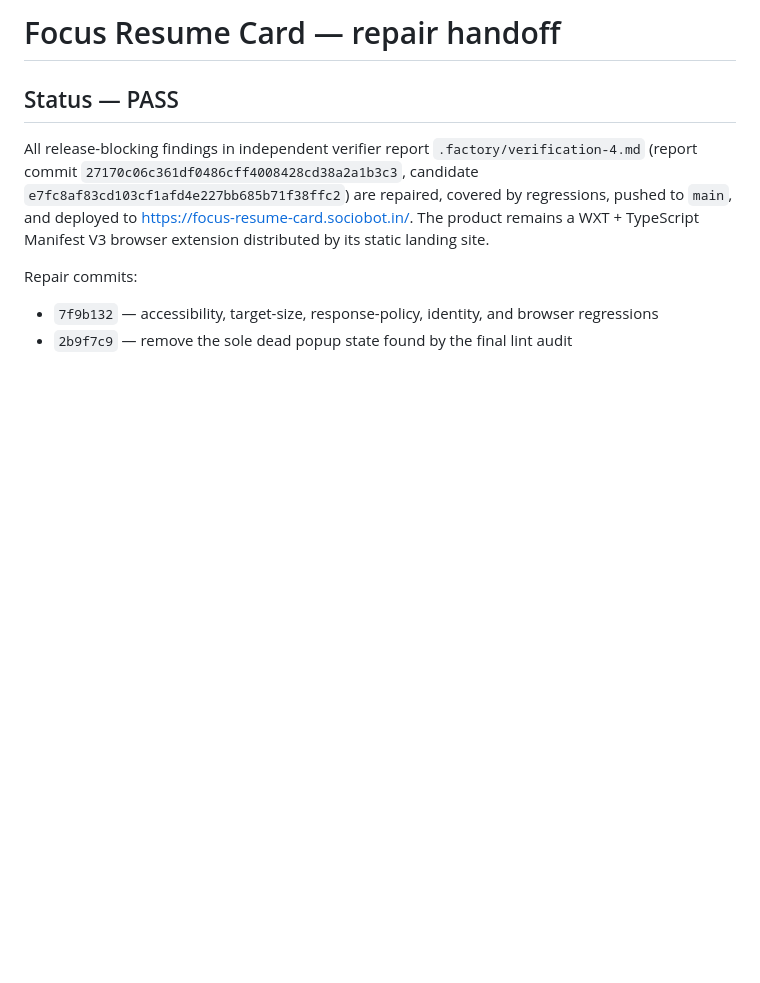
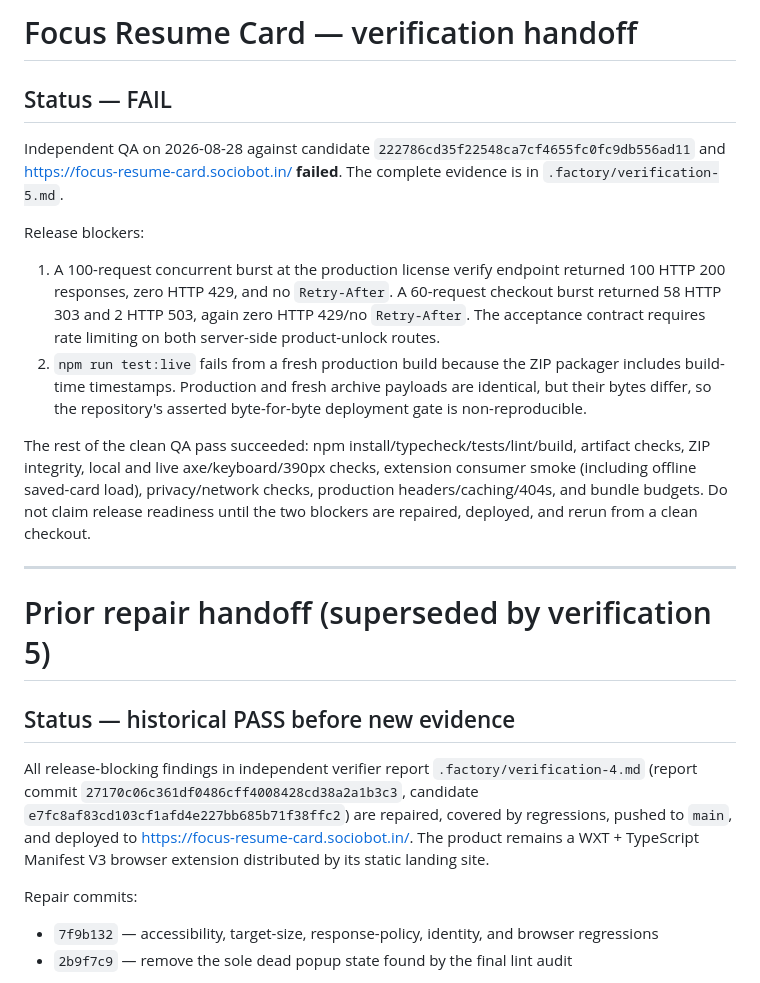
Before and after one commit to B-Divyesh/sf-focus-resume-card, a Markdown page: .factory/handoff.md, the part around the change. GitHub-like rendering; blank space fills up the shorter version.

Commit message:
docs: record independent verification failure

```diff
--- a/.factory/handoff.md
+++ b/.factory/handoff.md
@@ -1,6 +1,36 @@
-# Focus Resume Card — repair handoff
+# Focus Resume Card — verification handoff
 
-## Status — PASS
+## Status — FAIL
+
+Independent QA on 2026-08-28 against candidate
+`222786cd35f22548ca7cf4655fc0fc9db556ad11` and
+<https://focus-resume-card.sociobot.in/> **failed**. The complete evidence is
+in `.factory/verification-5.md`.
+
+Release blockers:
+
+1. A 100-request concurrent burst at the production license verify endpoint
+   returned 100 HTTP 200 responses, zero HTTP 429, and no `Retry-After`. A
+   60-request checkout burst returned 58 HTTP 303 and 2 HTTP 503, again zero
+   HTTP 429/no `Retry-After`. The acceptance contract requires rate limiting
+   on both server-side product-unlock routes.
+2. `npm run test:live` fails from a fresh production build because the ZIP
+   packager includes build-time timestamps. Production and fresh archive
+   payloads are identical, but their bytes differ, so the repository's
+   asserted byte-for-byte deployment gate is non-reproducible.
+
+The rest of the clean QA pass succeeded: npm install/typecheck/tests/lint/build,
+artifact checks, ZIP integrity, local and live axe/keyboard/390px checks,
+extension consumer smoke (including offline saved-card load), privacy/network
+checks, production headers/caching/404s, and bundle budgets. Do not claim
+release readiness until the two blockers are repaired, deployed, and rerun
+from a clean checkout.
+
+---
+
+# Prior repair handoff (superseded by verification 5)
+
+## Status — historical PASS before new evidence
 
 All release-blocking findings in independent verifier report
 `.factory/verification-4.md` (report commit `27170c06c361df0486cff4008428cd38a2a1b3c3`,
```
Also changed, not shown: .factory/verification-5.md (added, +144 -0 lines).
